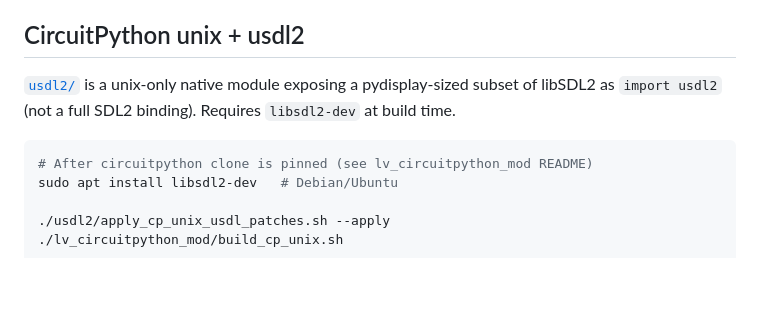
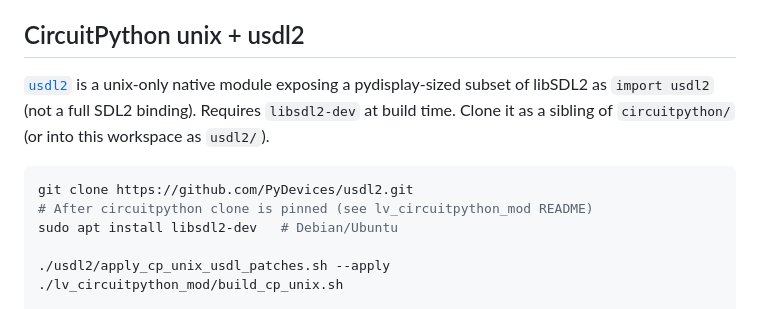
Before and after one commit to PyDevices/cmods, a Markdown page: README.md, the part around the change. Drawn GitHub-style; blank space fills up the shorter version.

Commit message:
Point usdl2 docs at the new PyDevices/usdl2 repository.
Co-authored-by: Cursor <cursoragent@cursor.com>

````diff
--- a/README.md
+++ b/README.md
@@ -52,9 +52,10 @@ CircuitPython does not use `USER_C_MODULES`. Clone `lv_circuitpython_mod` into t
 
 ## CircuitPython unix + usdl2
 
-[`usdl2/`](usdl2/) is a unix-only native module exposing a pydisplay-sized subset of libSDL2 as `import usdl2` (not a full SDL2 binding). Requires `libsdl2-dev` at build time.
+[`usdl2`](https://github.com/PyDevices/usdl2) is a unix-only native module exposing a pydisplay-sized subset of libSDL2 as `import usdl2` (not a full SDL2 binding). Requires `libsdl2-dev` at build time. Clone it as a sibling of `circuitpython/` (or into this workspace as `usdl2/`).
 
 ```bash
+git clone https://github.com/PyDevices/usdl2.git
 # After circuitpython clone is pinned (see lv_circuitpython_mod README)
 sudo apt install libsdl2-dev   # Debian/Ubuntu
 
````
